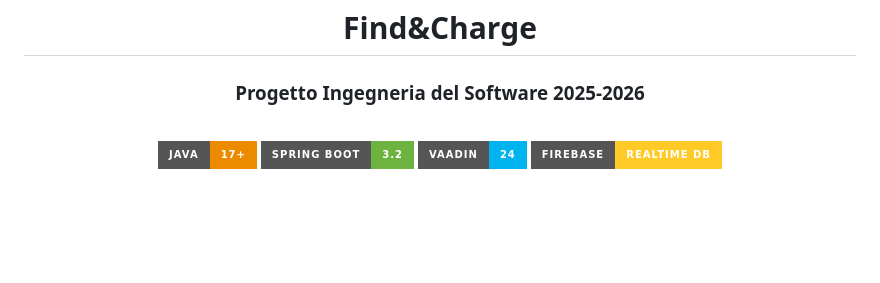
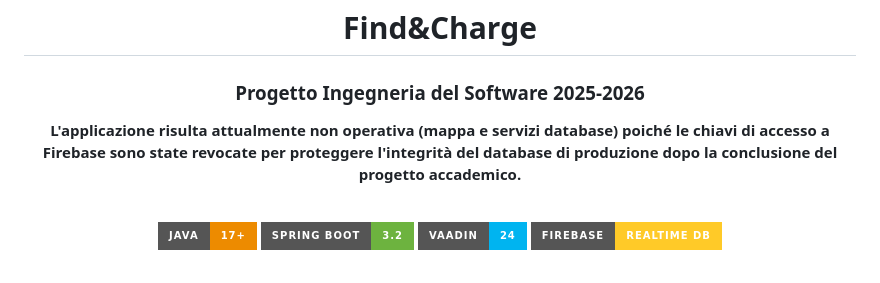
Before and after one commit to dmascheretti/ProgettoSW25-26, a Markdown page: README.md, the part around the change. Rendered like a GitHub page; badges without logos; blank space fills up the shorter version.

Commit message:
Update README.md
Added note about application being non-operational due to revoked Firebase access.

```diff
--- a/README.md
+++ b/README.md
@@ -2,6 +2,8 @@
 
 # Find&Charge
 ### Progetto Ingegneria del Software 2025-2026
+
+**L'applicazione risulta attualmente non operativa (mappa e servizi database) poiché le chiavi di accesso a Firebase sono state revocate per proteggere l'integrità del database di produzione dopo la conclusione del progetto accademico.**
 
 <br>
 
```
